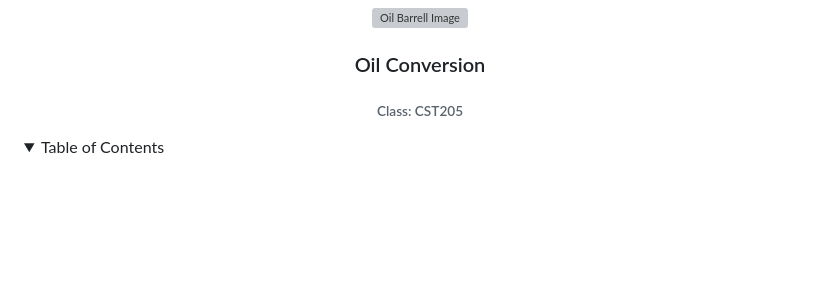
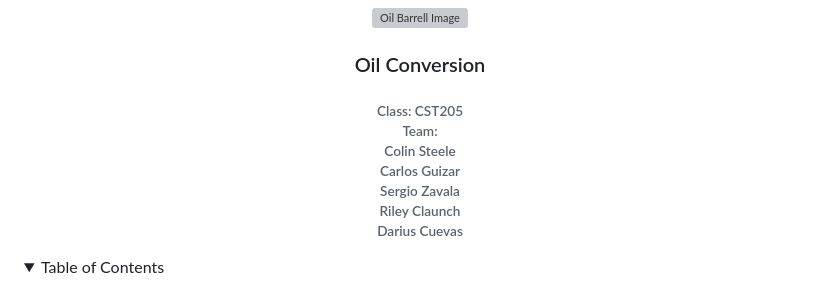
Before and after one commit to Barl0s4/CST205-Final-Project, a Markdown page: README.md, the part around the change. Drawn GitHub-style; folded sections open; blank space fills up the shorter version; grey boxes are pictures that could not be loaded.

```diff
--- a/README.md
+++ b/README.md
@@ -26,7 +26,7 @@
   </a>
 
   <h3 align="center">Oil Conversion</h3>
-  <h6 align="center">Class: CST205</h6>
+  <h6 align="center">Class: CST205<br> Team: <br>Colin Steele<br>Carlos Guizar<br>Sergio Zavala<br>Riley Claunch<br>Darius Cuevas</h6>
 </div>
 
 
```
